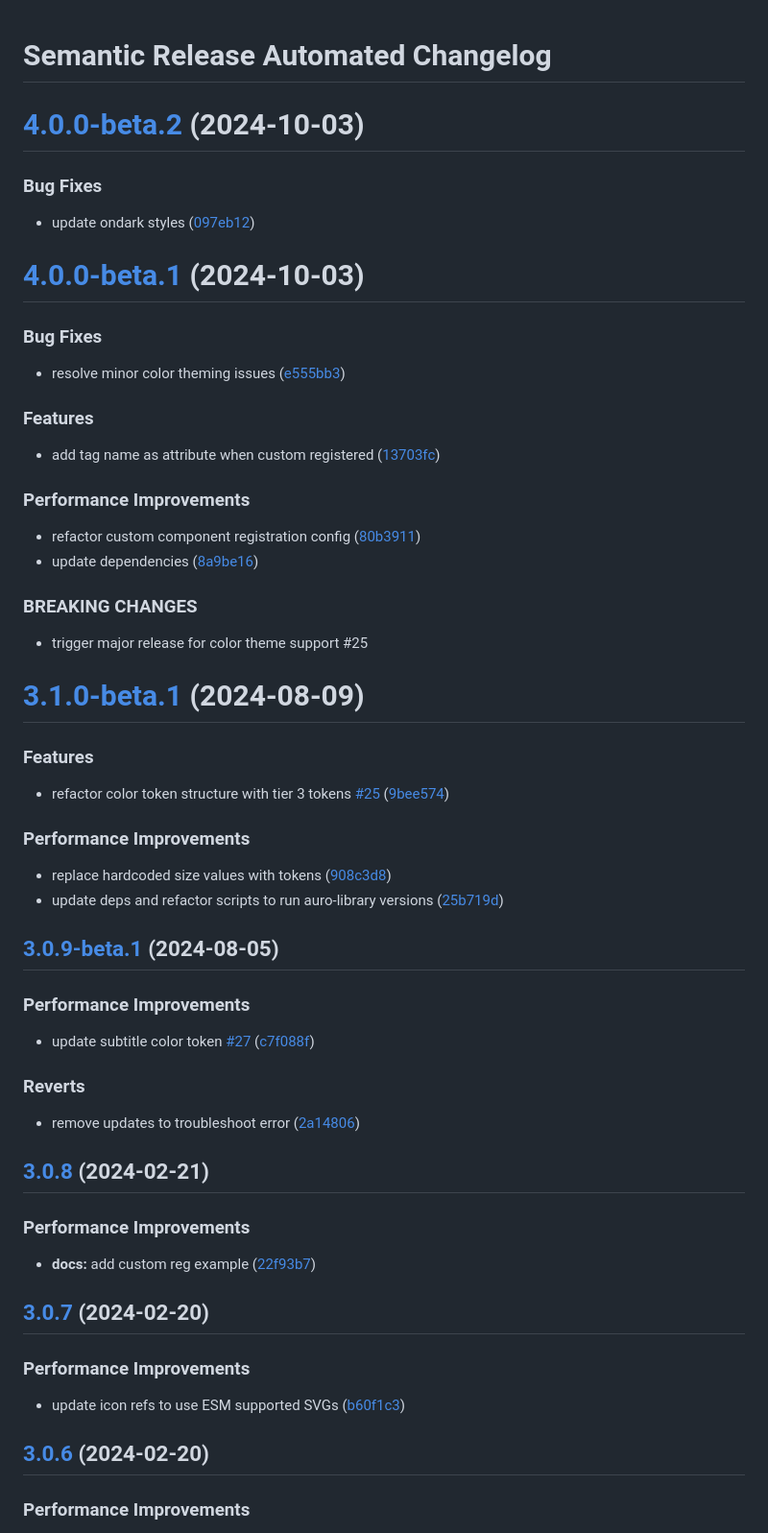
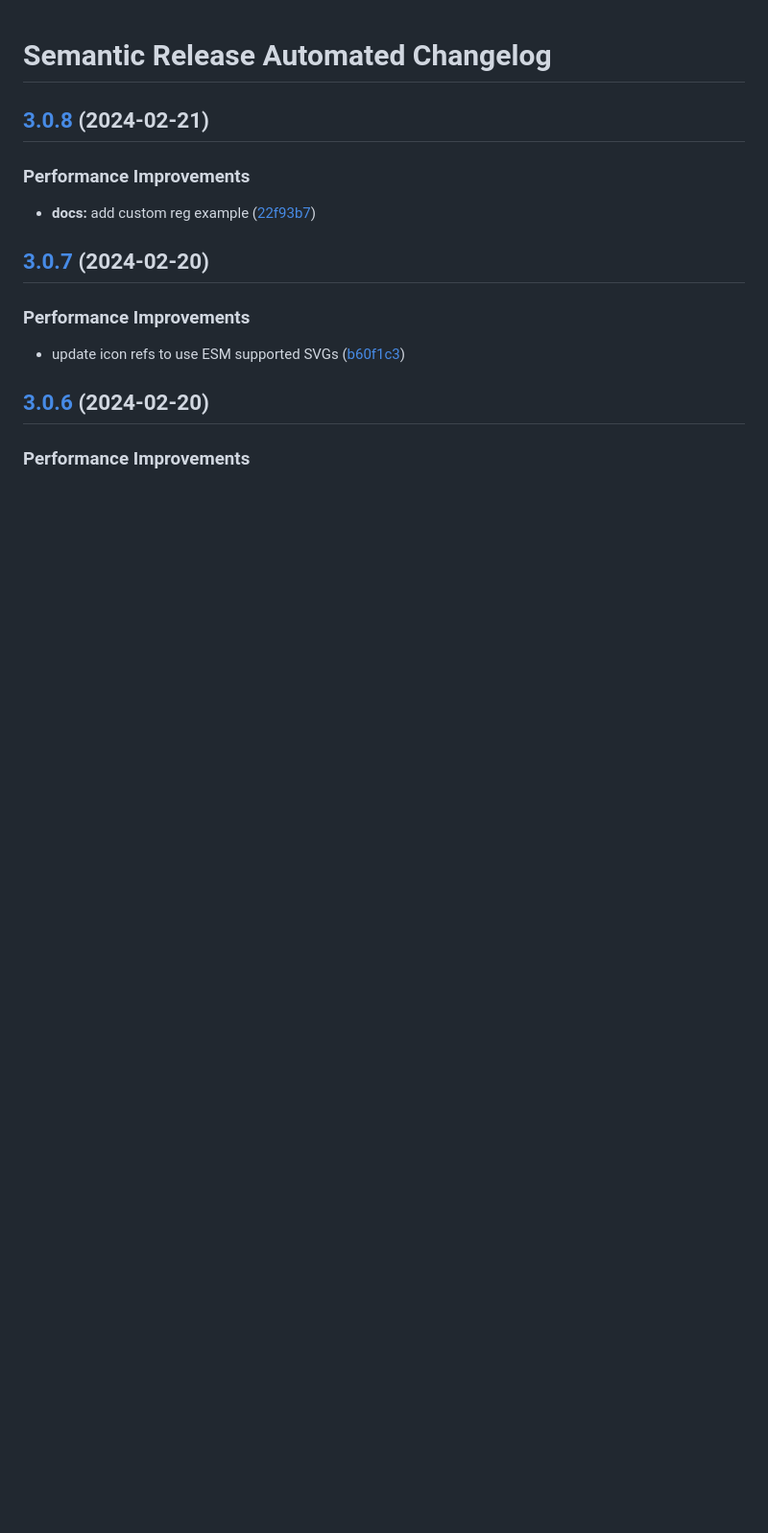
Before and after one commit to AlaskaAirlines/auro-lockup, a Markdown page: CHANGELOG.md, the part around the change. Shown: that part at 96% size. GitHub-like rendering; blank space fills up the shorter version.

Commit message:
docs: remove beta releases from CHANGELOG

```diff
--- a/CHANGELOG.md
+++ b/CHANGELOG.md
@@ -1,59 +1,4 @@
 # Semantic Release Automated Changelog
-
-# [4.0.0-beta.2](https://github.com/AlaskaAirlines/auro-lockup/compare/v4.0.0-beta.1...v4.0.0-beta.2) (2024-10-03)
-
-
-### Bug Fixes
-
-* update ondark styles ([097eb12](https://github.com/AlaskaAirlines/auro-lockup/commit/097eb12e22c95c4a266eaac02c88bb2c759fd36f))
-
-# [4.0.0-beta.1](https://github.com/AlaskaAirlines/auro-lockup/compare/v3.1.0-beta.1...v4.0.0-beta.1) (2024-10-03)
-
-
-### Bug Fixes
-
-* resolve minor color theming issues ([e555bb3](https://github.com/AlaskaAirlines/auro-lockup/commit/e555bb3254698067b8301e332f1933250c7caf2e))
-
-
-### Features
-
-* add tag name as attribute when custom registered ([13703fc](https://github.com/AlaskaAirlines/auro-lockup/commit/13703fcdbe2a6fad8f2b0431a45ca835786968ac))
-
-
-### Performance Improvements
-
-* refactor custom component registration config ([80b3911](https://github.com/AlaskaAirlines/auro-lockup/commit/80b3911f0bdfdde3848cb2485ded75c91be229bd))
-* update dependencies ([8a9be16](https://github.com/AlaskaAirlines/auro-lockup/commit/8a9be16a2eed6e64c0d86fc34f3efaecf65fc6f7))
-
-
-### BREAKING CHANGES
-
-* trigger major release for color theme support #25
-
-# [3.1.0-beta.1](https://github.com/AlaskaAirlines/auro-lockup/compare/v3.0.9-beta.1...v3.1.0-beta.1) (2024-08-09)
-
-
-### Features
-
-* refactor color token structure with tier 3 tokens [#25](https://github.com/AlaskaAirlines/auro-lockup/issues/25) ([9bee574](https://github.com/AlaskaAirlines/auro-lockup/commit/9bee574695a88e8adf96233e2cc8358f080de9f1))
-
-
-### Performance Improvements
-
-* replace hardcoded size values with tokens ([908c3d8](https://github.com/AlaskaAirlines/auro-lockup/commit/908c3d81190c77b44be75f3e836c795872f592e7))
-* update deps and refactor scripts to run auro-library versions ([25b719d](https://github.com/AlaskaAirlines/auro-lockup/commit/25b719d7970b367d295fc70af632afa1012092ef))
-
-## [3.0.9-beta.1](https://github.com/AlaskaAirlines/auro-lockup/compare/v3.0.8...v3.0.9-beta.1) (2024-08-05)
-
-
-### Performance Improvements
-
-* update subtitle color token [#27](https://github.com/AlaskaAirlines/auro-lockup/issues/27) ([c7f088f](https://github.com/AlaskaAirlines/auro-lockup/commit/c7f088faf9303487c1fce95278e6daa9ae5e9f39))
-
-
-### Reverts
-
-* remove updates to troubleshoot error ([2a14806](https://github.com/AlaskaAirlines/auro-lockup/commit/2a148066b09900a7e2d96f8da751c8e09b213816))
 
 ## [3.0.8](https://github.com/AlaskaAirlines/auro-lockup/compare/v3.0.7...v3.0.8) (2024-02-21)
 
```
